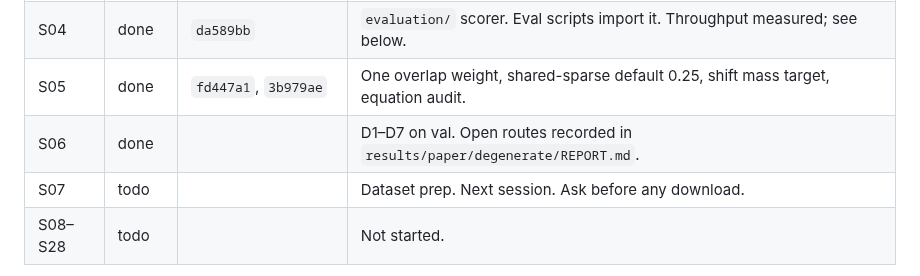
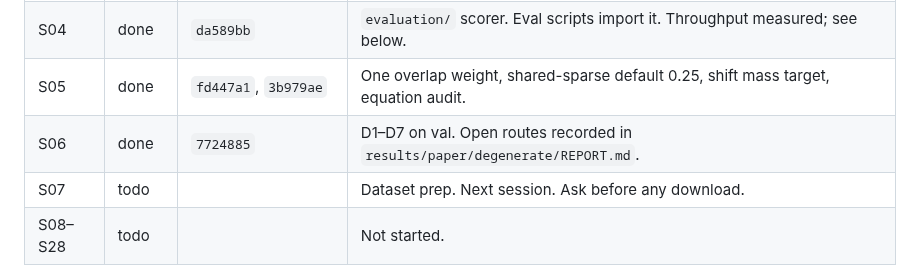
Before and after one commit to supreethms1809/gambit, a Markdown page: docs/paper/PROGRESS.md, the part around the change. GitHub-like rendering.

Commit message:
Point the next session at dataset prep and record the degenerate-check commit.
Co-authored-by: Cursor <cursoragent@cursor.com>

```diff
--- a/docs/paper/PROGRESS.md
+++ b/docs/paper/PROGRESS.md
@@ -12,7 +12,7 @@ Branch: `paper/p1-degenerate`. Formulation pull request: https://github.com/supr
 | S03 | done | `46b1bfe` | Provenance in `save_json`, `NormalizedModel`, `--final` refuses a dirty tree. |
 | S04 | done | `da589bb` | `evaluation/` scorer. Eval scripts import it. Throughput measured; see below. |
 | S05 | done | `fd447a1`, `3b979ae` | One overlap weight, shared-sparse default 0.25, shift mass target, equation audit. |
-| S06 | done | | D1–D7 on val. Open routes recorded in `results/paper/degenerate/REPORT.md`. |
+| S06 | done | `7724885` | D1–D7 on val. Open routes recorded in `results/paper/degenerate/REPORT.md`. |
 | S07 | todo | | Dataset prep. Next session. Ask before any download. |
 | S08–S28 | todo | | Not started. |
 
```
